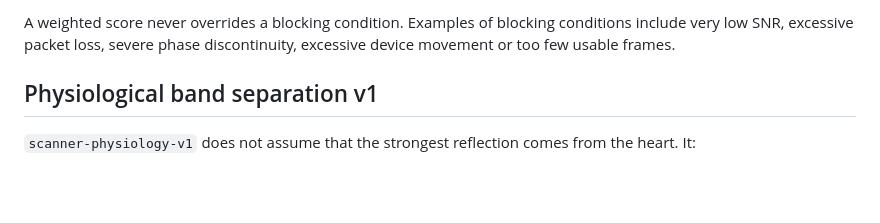
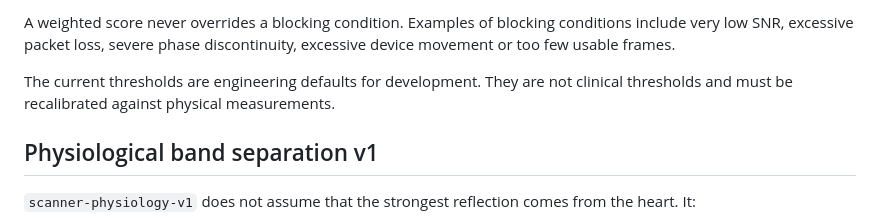
Before and after one commit to pilotens/scanit, a Markdown page: docs/SCANNER_SIGNAL_QUALITY.md, the part around the change. Rendered like a GitHub page; blank space fills up the shorter version.

Commit message:
Clarify scanner engineering thresholds

```diff
--- a/docs/SCANNER_SIGNAL_QUALITY.md
+++ b/docs/SCANNER_SIGNAL_QUALITY.md
@@ -25,6 +25,8 @@ The output is one of:
 - `rejected`: the result must not be interpreted.
 
 A weighted score never overrides a blocking condition. Examples of blocking conditions include very low SNR, excessive packet loss, severe phase discontinuity, excessive device movement or too few usable frames.
+
+The current thresholds are engineering defaults for development. They are not clinical thresholds and must be recalibrated against physical measurements.
 
 ## Physiological band separation v1
 
```
